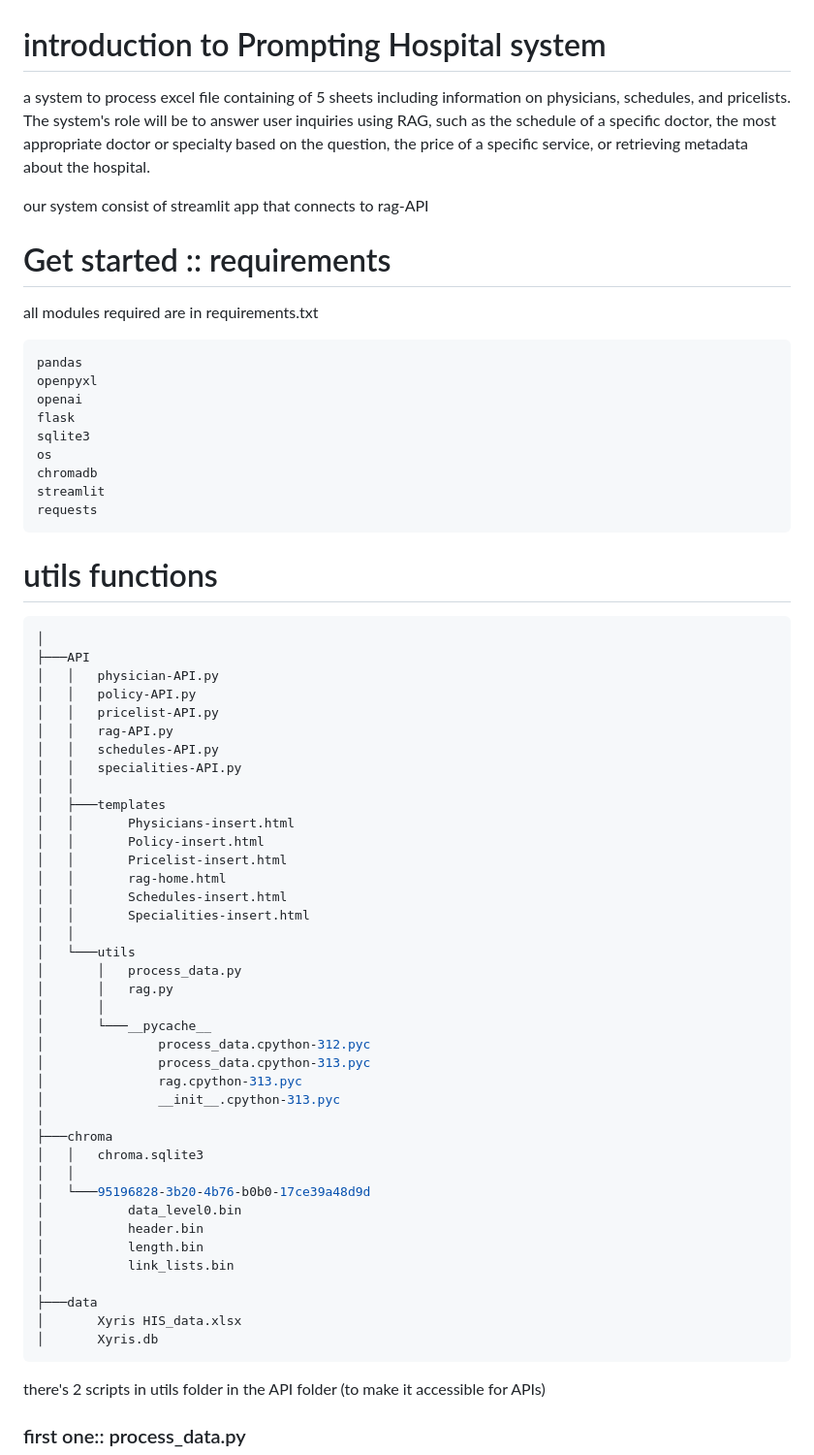
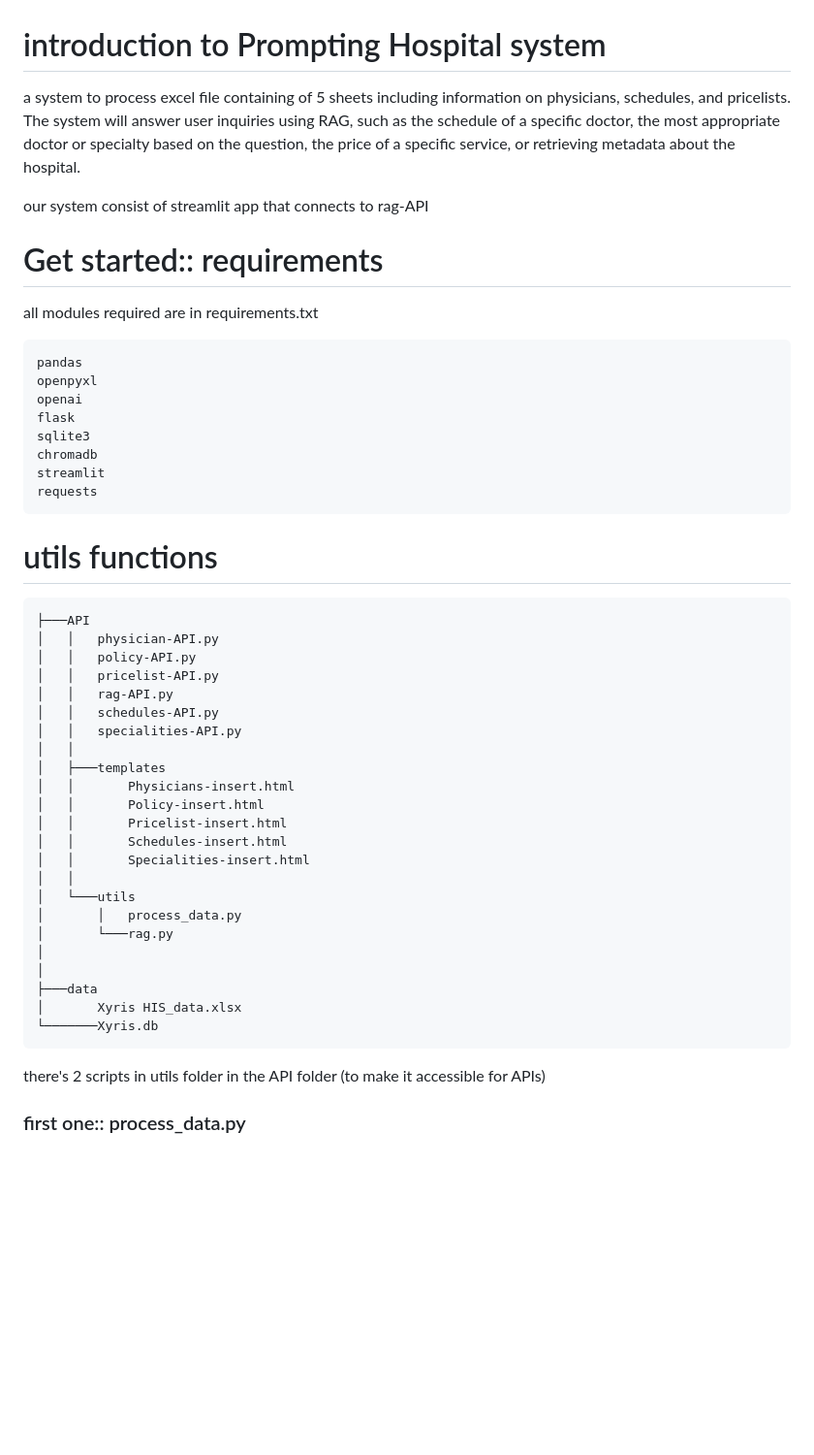
Before and after one commit to markmekhaeel/Hospital_Prompting_system_RAG, a Markdown page: readme.md, the part around one of its changes. Shown at 97% size. GitHub-like rendering; blank space fills up the shorter version.

````diff
--- a/readme.md
+++ b/readme.md
@@ -1,10 +1,10 @@
 # introduction to Prompting Hospital system
 a system to process excel file containing of 5 sheets including information on
-physicians, schedules, and pricelists. The system's role will be to answer user inquiries using RAG, such as the schedule of a specific doctor, the most appropriate doctor or specialty based on the question, the price of a specific service, or retrieving metadata about the hospital.
+physicians, schedules, and pricelists. The system will answer user inquiries using RAG, such as the schedule of a specific doctor, the most appropriate doctor or specialty based on the question, the price of a specific service, or retrieving metadata about the hospital.
 
 our system consist of streamlit app that connects to rag-API
 
-# Get started :: requirements
+# Get started:: requirements
 all modules required are in requirements.txt
 ```
 pandas
@@ -12,7 +12,6 @@ openpyxl
 openai
 flask
 sqlite3
-os
 chromadb
 streamlit
 requests
@@ -20,7 +19,6 @@ requests
 
 # utils functions
 ```bash
-│
 ├───API
 │   │   physician-API.py
 │   │   policy-API.py
@@ -33,32 +31,17 @@ requests
 │   │       Physicians-insert.html
 │   │       Policy-insert.html
 │   │       Pricelist-insert.html
-│   │       rag-home.html
 │   │       Schedules-insert.html
 │   │       Specialities-insert.html
 │   │
 │   └───utils
 │       │   process_data.py
-│       │   rag.py
-│       │
-│       └───__pycache__
-│               process_data.cpython-312.pyc
-│               process_data.cpython-313.pyc
-│               rag.cpython-313.pyc
-│               __init__.cpython-313.pyc
+│       └───rag.py
 │
-├───chroma
-│   │   chroma.sqlite3
-│   │
-│   └───95196828-3b20-4b76-b0b0-17ce39a48d9d
-│           data_level0.bin
-│           header.bin
-│           length.bin
-│           link_lists.bin
 │
 ├───data
 │       Xyris HIS_data.xlsx
-│       Xyris.db
+└───────Xyris.db
 ```
 there's 2 scripts in utils folder in the API folder (to make it accessible for APIs)
 ### first one:: process_data.py
````
Also changed, not shown: other parts of readme.md (+14 -6 lines).
